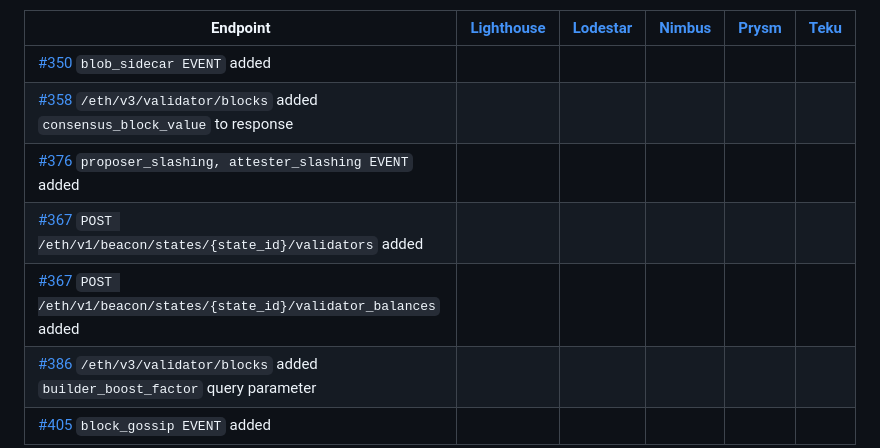
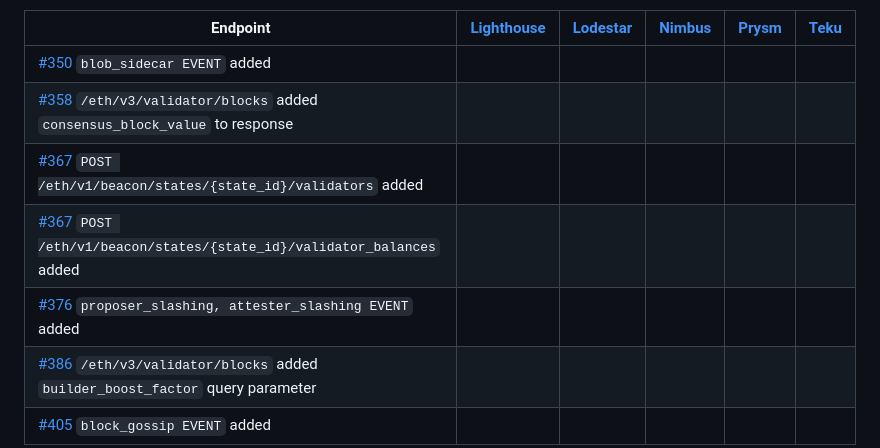
Before and after one commit to ethereum/beacon-APIs, a Markdown page: CHANGES.md, the part around the change. Drawn GitHub-style.

Commit message:
Reorder table

```diff
--- a/CHANGES.md
+++ b/CHANGES.md
@@ -27,9 +27,9 @@ There are likely to be descriptions etc outside of the list below, but new query
 |---------------------------------------------------------------------------------------------------------------------|--------------------------------------------------|---------------------------------------------------|----------------------------------------------------|-------------------------------------------------|-------------------------------------------|
 | [#350](https://github.com/ethereum/beacon-APIs/pull/350) `blob_sidecar EVENT` added                                 |                                                  |                                                   |                                                    |                                                 |                                           |
 | [#358](https://github.com/ethereum/beacon-APIs/pull/358) `/eth/v3/validator/blocks` added `consensus_block_value` to response                                |                                                  |                                                   |                                                    |                                                 |                                           |
-| [#376](https://github.com/ethereum/beacon-APIs/pull/376) `proposer_slashing, attester_slashing EVENT` added         |                                                  |                                                   |                                                    |                                                 |                                           |
 | [#367](https://github.com/ethereum/beacon-APIs/pull/367) `POST /eth/v1/beacon/states/{state_id}/validators` added         |                                                  |                                                   |                                                    |                                                 |                                           |
 | [#367](https://github.com/ethereum/beacon-APIs/pull/367) `POST /eth/v1/beacon/states/{state_id}/validator_balances` added |                                                  |                                                   |                                                    |                                                 |                                           |
+| [#376](https://github.com/ethereum/beacon-APIs/pull/376) `proposer_slashing, attester_slashing EVENT` added         |                                                  |                                                   |                                                    |                                                 |                                           |
 | [#386](https://github.com/ethereum/beacon-APIs/pull/386) `/eth/v3/validator/blocks` added `builder_boost_factor` query parameter |                                                  |                                                   |                                                    |                                                 |                                           |
 | [#405](https://github.com/ethereum/beacon-APIs/pull/405) `block_gossip EVENT` added                                 |                                                  |                                                   |                                                    |                                                 |                                           |
 
```
